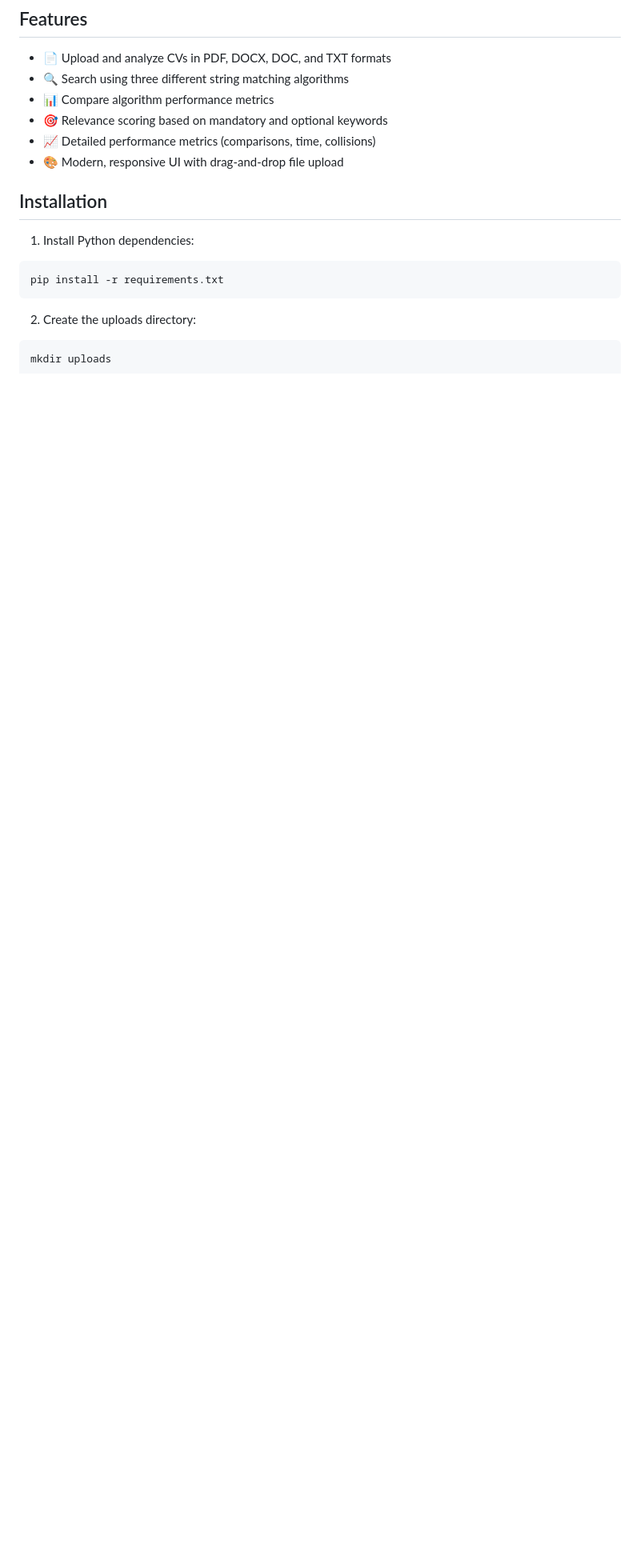
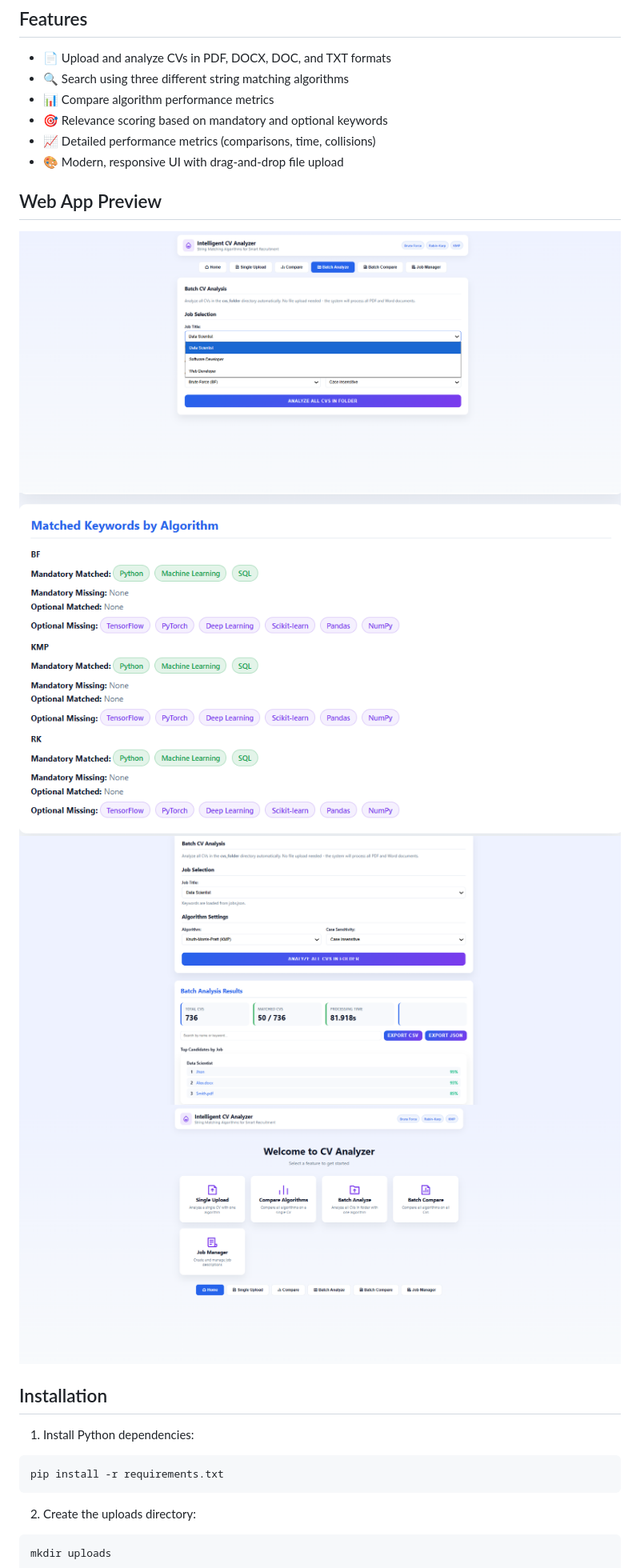
Before and after one commit to zain31197/Intelligent-CV-Analyzer, a Markdown page: README.md, the part around the change. Shown at 80% size. GitHub-like rendering; blank space fills up the shorter version.

Commit message:
Add web app preview to README
Added web app preview section with images.

```diff
--- a/README.md
+++ b/README.md
@@ -10,6 +10,13 @@ A modern web application for analyzing CVs against job descriptions using three
 - 🎯 Relevance scoring based on mandatory and optional keywords
 - 📈 Detailed performance metrics (comparisons, time, collisions)
 - 🎨 Modern, responsive UI with drag-and-drop file upload
+
+## Web App Preview
+
+![Home Page](web_app_images/1.png)
+![Dashboard](web_app_images/2.png)
+![Analysis Page](web_app_images/3.png)
+![UI Overview](web_app_images/UI.png)
 
 ## Installation
 
```
